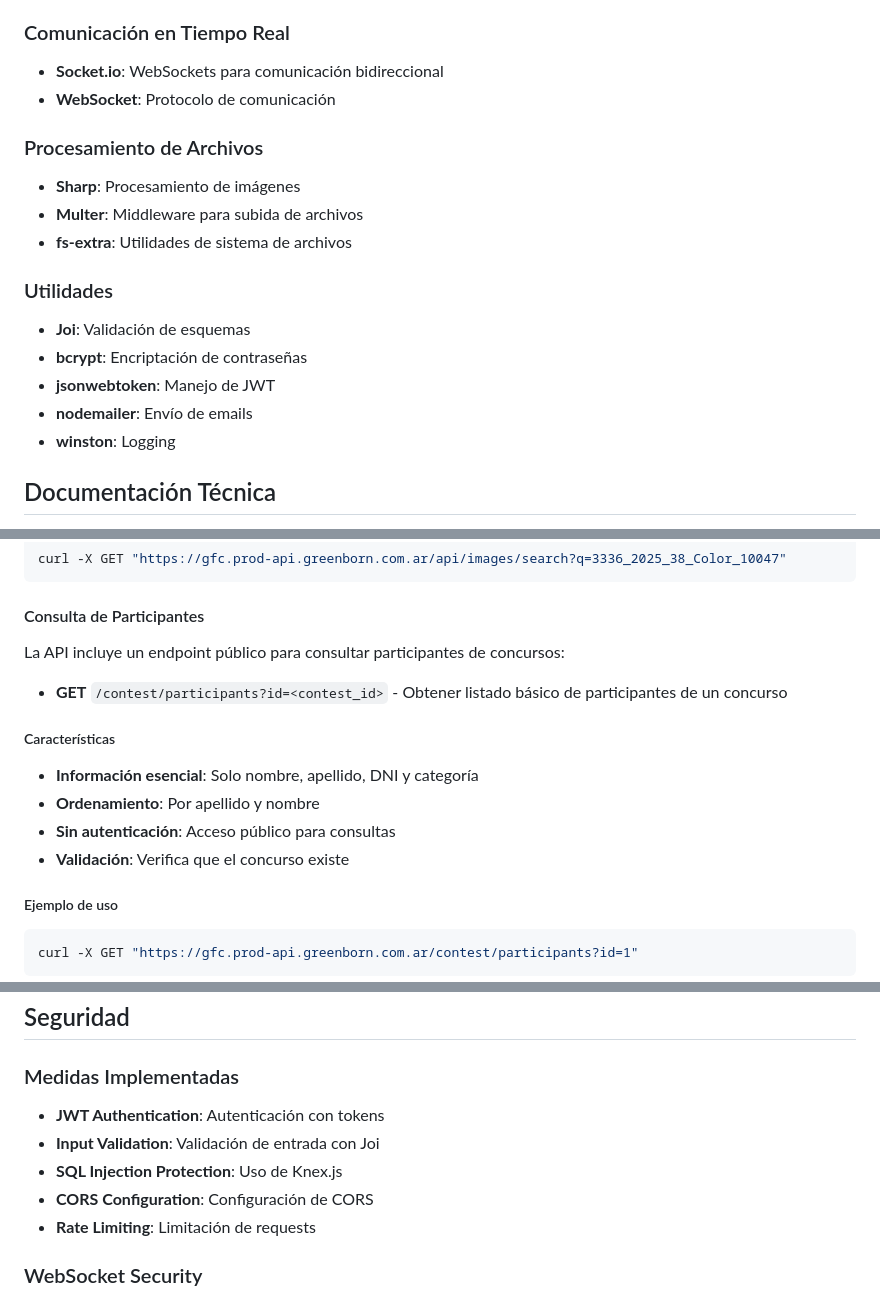
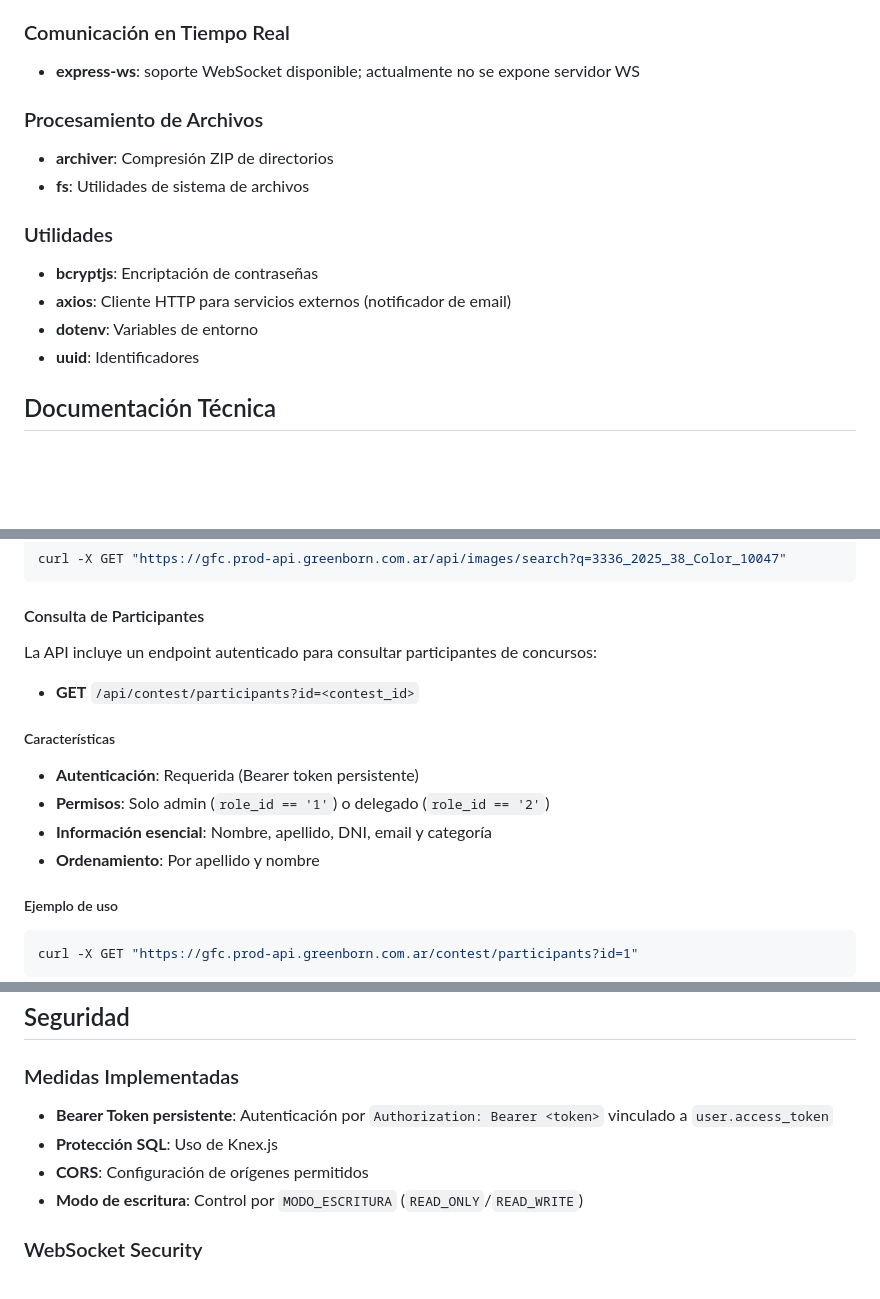
Before and after one commit to Greenborn/GFC-Back, a Markdown page: documentacion/node_api/README.md, 3 parts joined by grey strips. Drawn GitHub-style; blank space fills up the shorter version.

Commit message:
Se actualiza documentacion

````diff
--- a/documentacion/node_api/README.md
+++ b/documentacion/node_api/README.md
@@ -49,20 +49,17 @@ node_api/
 - **Knex.js**: Query builder y migraciones
 
 ### Comunicación en Tiempo Real
-- **Socket.io**: WebSockets para comunicación bidireccional
-- **WebSocket**: Protocolo de comunicación
+- **express-ws**: soporte WebSocket disponible; actualmente no se expone servidor WS
 
 ### Procesamiento de Archivos
-- **Sharp**: Procesamiento de imágenes
-- **Multer**: Middleware para subida de archivos
-- **fs-extra**: Utilidades de sistema de archivos
+- **archiver**: Compresión ZIP de directorios
+- **fs**: Utilidades de sistema de archivos
 
 ### Utilidades
-- **Joi**: Validación de esquemas
-- **bcrypt**: Encriptación de contraseñas
-- **jsonwebtoken**: Manejo de JWT
-- **nodemailer**: Envío de emails
-- **winston**: Logging
+- **bcryptjs**: Encriptación de contraseñas
+- **axios**: Cliente HTTP para servicios externos (notificador de email)
+- **dotenv**: Variables de entorno
+- **uuid**: Identificadores
 
 ## Documentación Técnica
 
@@ -186,15 +183,15 @@ curl -X GET "https://gfc.prod-api.greenborn.com.ar/api/images/search?q=3336_2025
 ```
 
 #### Consulta de Participantes
-La API incluye un endpoint público para consultar participantes de concursos:
+La API incluye un endpoint autenticado para consultar participantes de concursos:
 
-- **GET** `/contest/participants?id=<contest_id>` - Obtener listado básico de participantes de un concurso
+- **GET** `/api/contest/participants?id=<contest_id>`
 
 ##### Características
-- **Información esencial**: Solo nombre, apellido, DNI y categoría
+- **Autenticación**: Requerida (Bearer token persistente)
+- **Permisos**: Solo admin (`role_id == '1'`) o delegado (`role_id == '2'`)
+- **Información esencial**: Nombre, apellido, DNI, email y categoría
 - **Ordenamiento**: Por apellido y nombre
-- **Sin autenticación**: Acceso público para consultas
-- **Validación**: Verifica que el concurso existe
 
 ##### Ejemplo de uso
 ```bash
@@ -363,11 +344,10 @@ La API Node.js se integra con la API PHP para:
 ## Seguridad
 
 ### Medidas Implementadas
-- **JWT Authentication**: Autenticación con tokens
-- **Input Validation**: Validación de entrada con Joi
-- **SQL Injection Protection**: Uso de Knex.js
-- **CORS Configuration**: Configuración de CORS
-- **Rate Limiting**: Limitación de requests
+- **Bearer Token persistente**: Autenticación por `Authorization: Bearer <token>` vinculado a `user.access_token`
+- **Protección SQL**: Uso de Knex.js
+- **CORS**: Configuración de orígenes permitidos
+- **Modo de escritura**: Control por `MODO_ESCRITURA` (`READ_ONLY`/`READ_WRITE`)
 
 ### WebSocket Security
 - **Authentication**: Autenticación de conexiones WebSocket
````
Also changed, not shown: other parts of documentacion/node_api/README.md (+2 -18 lines), documentacion/node_api/endpoints.md (+12 -19 lines), documentacion/php_api/endpoints.md (+159 -133 lines).
